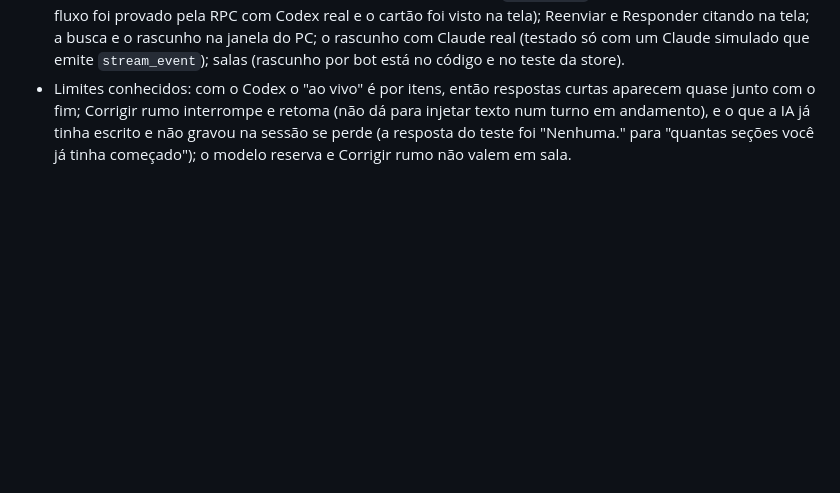
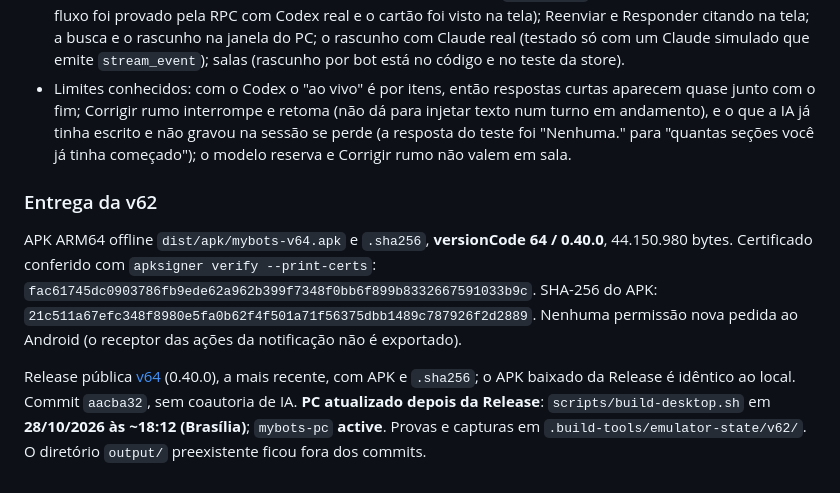
Before and after one commit to AugustodoBRT/Mybots, a Markdown page: docs/progresso.md, the part around the change. Rendered like a GitHub page; blank space fills up the shorter version.

Commit message:
Registra publicação da versão 0.40.0 (versionCode 64) e atualização do PC

```diff
--- a/docs/progresso.md
+++ b/docs/progresso.md
@@ -1040,3 +1040,9 @@ Seção v62 do `PLANO-V54.md`, na ordem combinada com o usuário: ações na men
 - **Emulador** (Android 16 x86_64, Codex real gpt-6-luna, `.build-tools/emulator-state/v62/`): resposta aparece como rascunho e some ao concluir; busca achou "semáforo" digitando "semaforo" (`busca.png`); segurar a mensagem abriu Copiar / Responder citando / Fixar e Fixar mostrou "Fixada" (`segurar-assistente.png`, `fixada.png`); cartão **Fila** com Corrigir rumo, Pausar e o X (`fila.png`); Corrigir rumo com Codex real em tarefa em andamento (`corrigir-rumo.txt`): a tarefa longa foi interrompida e a instrução respondida na frente; pausa segurou o item enquanto o resto da fila esperava, e retomar liberou; **Responder** da notificação chegou ao bot como mensagem (`notificacao.png`, `responder-digitando.png`); **Aprovar** de um bot Médio pela notificação: "Ação autorizada uma vez" e o bot respondeu "Vi 9 notificações recentes" (`aprovar4.png`).
 - **Não testado**: modelo reserva no emulador (o Claude não está instalado nele; o fluxo está nos testes automáticos com runners simulados); o botão **Recusar** e o cancelamento do aviso pela tela (cobertos pelos testes HTTP); tocar em "Corrigir rumo" e enviar pela interface (o `input text` do adb não digitou no campo; o fluxo foi provado pela RPC com Codex real e o cartão foi visto na tela); Reenviar e Responder citando na tela; a busca e o rascunho na janela do PC; o rascunho com Claude real (testado só com um Claude simulado que emite `stream_event`); salas (rascunho por bot está no código e no teste da store).
 - Limites conhecidos: com o Codex o "ao vivo" é por itens, então respostas curtas aparecem quase junto com o fim; Corrigir rumo interrompe e retoma (não dá para injetar texto num turno em andamento), e o que a IA já tinha escrito e não gravou na sessão se perde (a resposta do teste foi "Nenhuma." para "quantas seções você já tinha começado"); o modelo reserva e Corrigir rumo não valem em sala.
+
+### Entrega da v62
+
+APK ARM64 offline `dist/apk/mybots-v64.apk` e `.sha256`, **versionCode 64 / 0.40.0**, 44.150.980 bytes. Certificado conferido com `apksigner verify --print-certs`: `fac61745dc0903786fb9ede62a962b399f7348f0bb6f899b8332667591033b9c`. SHA-256 do APK: `21c511a67efc348f8980e5fa0b62f4f501a71f56375dbb1489c787926f2d2889`. Nenhuma permissão nova pedida ao Android (o receptor das ações da notificação não é exportado).
+
+Release pública [v64](https://github.com/AugustodoBRT/Mybots/releases/tag/v64) (0.40.0), a mais recente, com APK e `.sha256`; o APK baixado da Release é idêntico ao local. Commit `aacba32`, sem coautoria de IA. **PC atualizado depois da Release**: `scripts/build-desktop.sh` em **28/10/2026 às ~18:12 (Brasília)**; `mybots-pc` **active**. Provas e capturas em `.build-tools/emulator-state/v62/`. O diretório `output/` preexistente ficou fora dos commits.
```
